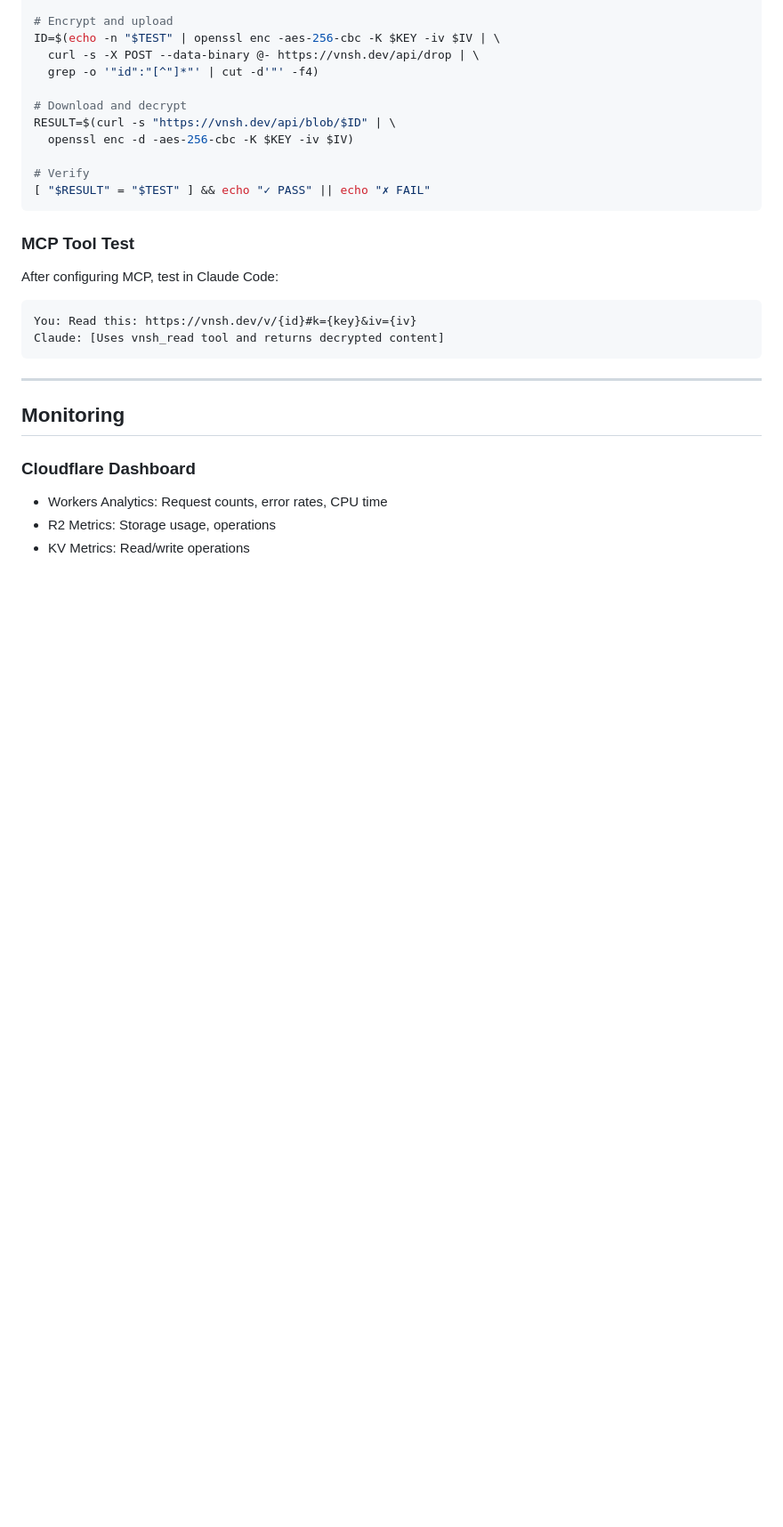
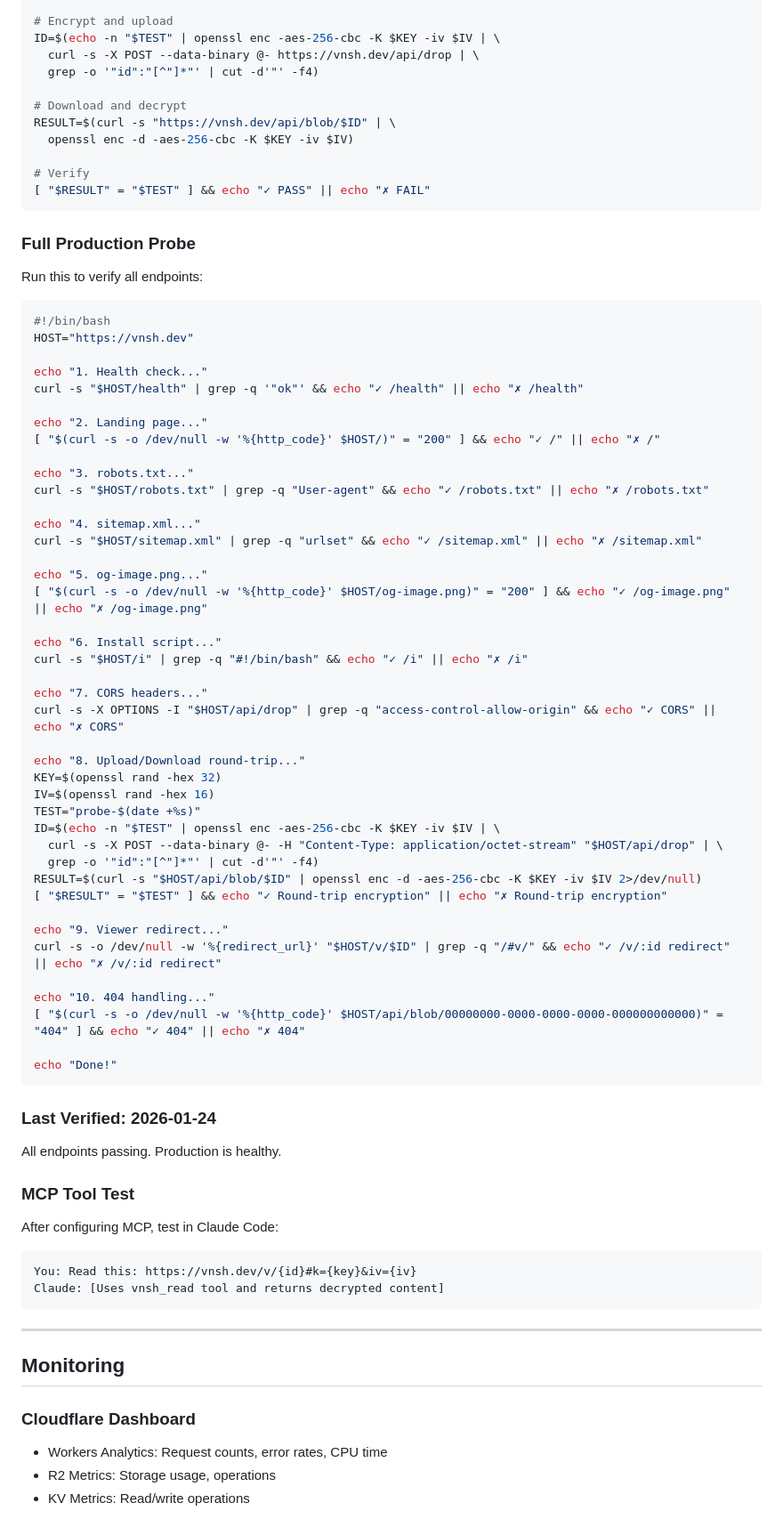
Before and after one commit to raullenchai/vnsh, a Markdown page: docs/operations.md, the part around one of its changes. Shown at 89% size. Drawn GitHub-style; blank space fills up the shorter version.

````diff
--- a/docs/operations.md
+++ b/docs/operations.md
@@ -191,6 +191,58 @@ RESULT=$(curl -s "https://vnsh.dev/api/blob/$ID" | \
 [ "$RESULT" = "$TEST" ] && echo "✓ PASS" || echo "✗ FAIL"
 ```
 
+### Full Production Probe
+
+Run this to verify all endpoints:
+
+```bash
+#!/bin/bash
+HOST="https://vnsh.dev"
+
+echo "1. Health check..."
+curl -s "$HOST/health" | grep -q '"ok"' && echo "✓ /health" || echo "✗ /health"
+
+echo "2. Landing page..."
+[ "$(curl -s -o /dev/null -w '%{http_code}' $HOST/)" = "200" ] && echo "✓ /" || echo "✗ /"
+
+echo "3. robots.txt..."
+curl -s "$HOST/robots.txt" | grep -q "User-agent" && echo "✓ /robots.txt" || echo "✗ /robots.txt"
+
+echo "4. sitemap.xml..."
+curl -s "$HOST/sitemap.xml" | grep -q "urlset" && echo "✓ /sitemap.xml" || echo "✗ /sitemap.xml"
+
+echo "5. og-image.png..."
+[ "$(curl -s -o /dev/null -w '%{http_code}' $HOST/og-image.png)" = "200" ] && echo "✓ /og-image.png" || echo "✗ /og-image.png"
+
+echo "6. Install script..."
+curl -s "$HOST/i" | grep -q "#!/bin/bash" && echo "✓ /i" || echo "✗ /i"
+
+echo "7. CORS headers..."
+curl -s -X OPTIONS -I "$HOST/api/drop" | grep -q "access-control-allow-origin" && echo "✓ CORS" || echo "✗ CORS"
+
+echo "8. Upload/Download round-trip..."
+KEY=$(openssl rand -hex 32)
+IV=$(openssl rand -hex 16)
+TEST="probe-$(date +%s)"
+ID=$(echo -n "$TEST" | openssl enc -aes-256-cbc -K $KEY -iv $IV | \
+  curl -s -X POST --data-binary @- -H "Content-Type: application/octet-stream" "$HOST/api/drop" | \
+  grep -o '"id":"[^"]*"' | cut -d'"' -f4)
+RESULT=$(curl -s "$HOST/api/blob/$ID" | openssl enc -d -aes-256-cbc -K $KEY -iv $IV 2>/dev/null)
+[ "$RESULT" = "$TEST" ] && echo "✓ Round-trip encryption" || echo "✗ Round-trip encryption"
+
+echo "9. Viewer redirect..."
+curl -s -o /dev/null -w '%{redirect_url}' "$HOST/v/$ID" | grep -q "/#v/" && echo "✓ /v/:id redirect" || echo "✗ /v/:id redirect"
+
+echo "10. 404 handling..."
+[ "$(curl -s -o /dev/null -w '%{http_code}' $HOST/api/blob/00000000-0000-0000-0000-000000000000)" = "404" ] && echo "✓ 404" || echo "✗ 404"
+
+echo "Done!"
+```
+
+### Last Verified: 2026-01-24
+
+All endpoints passing. Production is healthy.
+
 ### MCP Tool Test
 
 After configuring MCP, test in Claude Code:
````
Also changed, not shown: other parts of docs/operations.md (+58 -0 lines), docs/mcp.md (+31 -2 lines).
